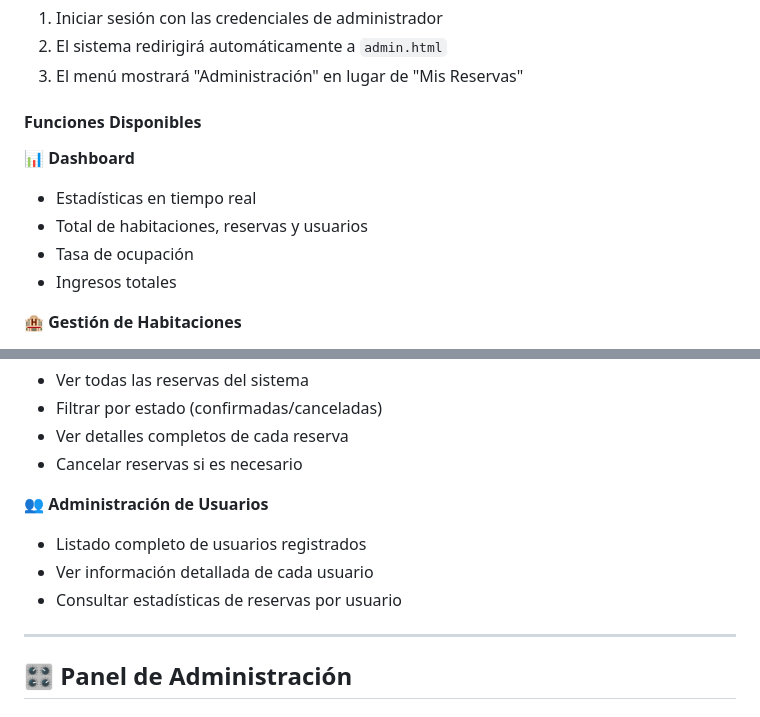
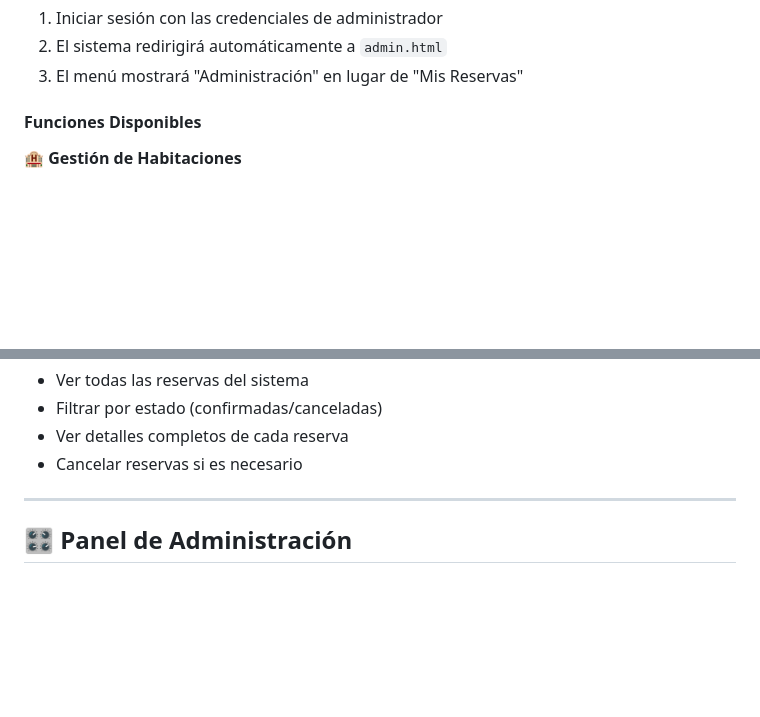
Before and after one commit to TEstebanGQ/Proyecto-js, a Markdown page: README.md, 2 parts joined by grey strips. Rendered like a GitHub page; blank space fills up the shorter version.

Commit message:
feat: :memo: correcion README

```diff
--- a/README.md
+++ b/README.md
@@ -291,12 +291,6 @@ Los usuarios pueden registrarse libremente desde:
 
 #### Funciones Disponibles
 
-**📊 Dashboard**
-- Estadísticas en tiempo real
-- Total de habitaciones, reservas y usuarios
-- Tasa de ocupación
-- Ingresos totales
-
 **🏨 Gestión de Habitaciones**
 - Ver todas las habitaciones en tabla
 - Crear nueva habitación
@@ -310,10 +304,6 @@ Los usuarios pueden registrarse libremente desde:
 - Ver detalles completos de cada reserva
 - Cancelar reservas si es necesario
 
-**👥 Administración de Usuarios**
-- Listado completo de usuarios registrados
-- Ver información detallada de cada usuario
-- Consultar estadísticas de reservas por usuario
 
 ---
 
```
